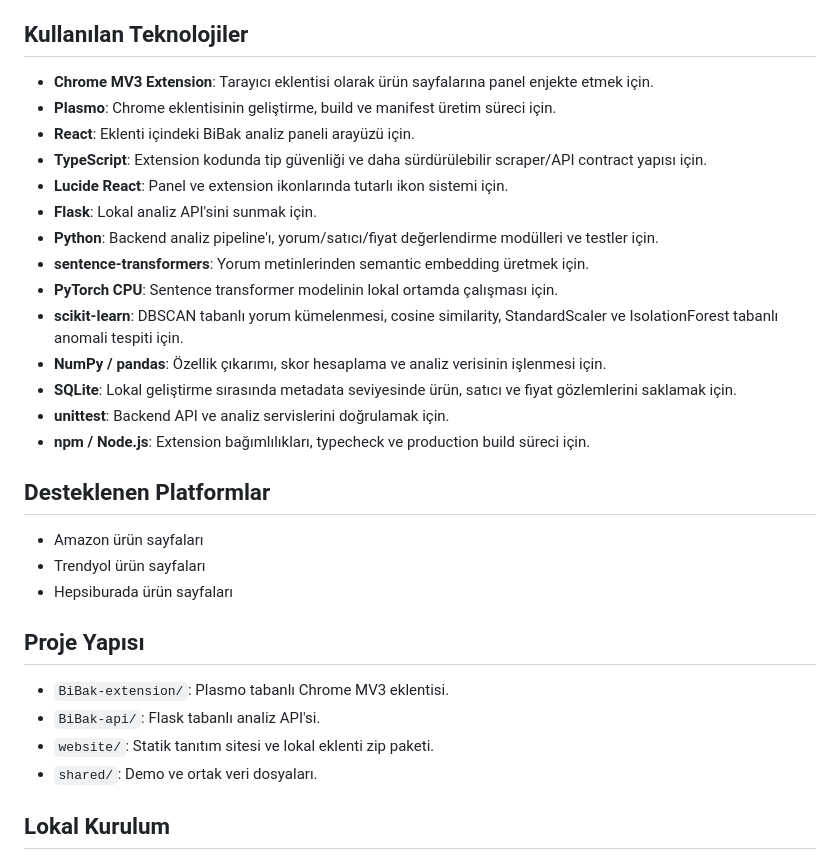
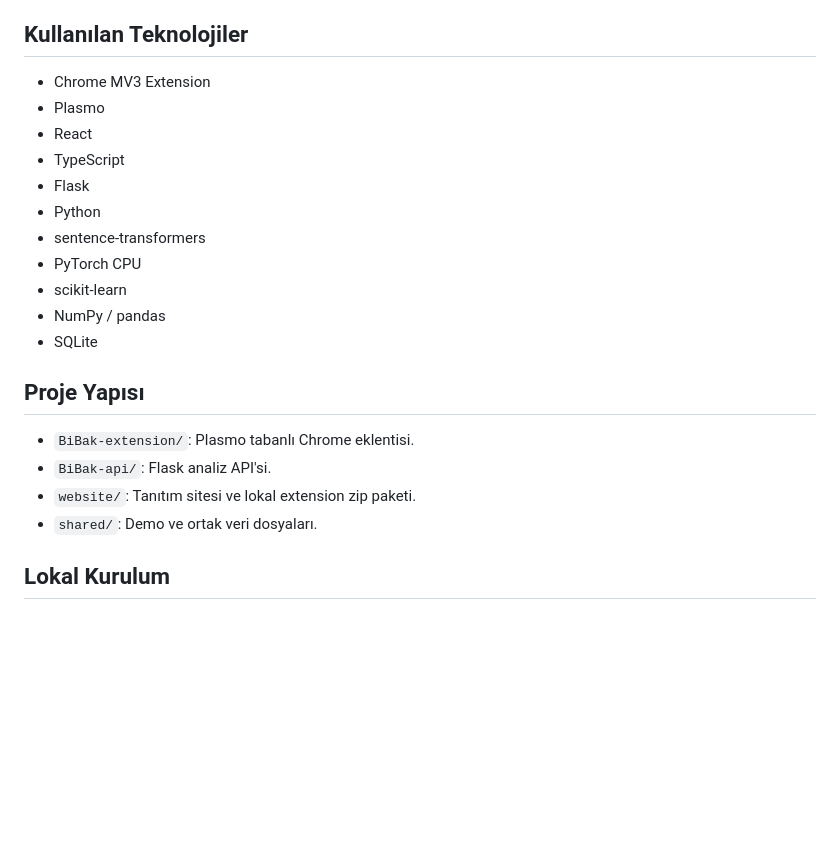
Before and after one commit to alp-orta/BiBak, a Markdown page: README.md, the part around one of its changes. Drawn GitHub-style; blank space fills up the shorter version.

```diff
--- a/README.md
+++ b/README.md
@@ -42,32 +33,23 @@ Backend tarafında Flask API, gelen ürün verisini doğrular ve analiz pipeline
 
 ## Kullanılan Teknolojiler
 
-- **Chrome MV3 Extension**: Tarayıcı eklentisi olarak ürün sayfalarına panel enjekte etmek için.
-- **Plasmo**: Chrome eklentisinin geliştirme, build ve manifest üretim süreci için.
-- **React**: Eklenti içindeki BiBak analiz paneli arayüzü için.
-- **TypeScript**: Extension kodunda tip güvenliği ve daha sürdürülebilir scraper/API contract yapısı için.
-- **Lucide React**: Panel ve extension ikonlarında tutarlı ikon sistemi için.
-- **Flask**: Lokal analiz API'sini sunmak için.
-- **Python**: Backend analiz pipeline'ı, yorum/satıcı/fiyat değerlendirme modülleri ve testler için.
-- **sentence-transformers**: Yorum metinlerinden semantic embedding üretmek için.
-- **PyTorch CPU**: Sentence transformer modelinin lokal ortamda çalışması için.
-- **scikit-learn**: DBSCAN tabanlı yorum kümelenmesi, cosine similarity, StandardScaler ve IsolationForest tabanlı anomali tespiti için.
-- **NumPy / pandas**: Özellik çıkarımı, skor hesaplama ve analiz verisinin işlenmesi için.
-- **SQLite**: Lokal geliştirme sırasında metadata seviyesinde ürün, satıcı ve fiyat gözlemlerini saklamak için.
-- **unittest**: Backend API ve analiz servislerini doğrulamak için.
-- **npm / Node.js**: Extension bağımlılıkları, typecheck ve production build süreci için.
-
-## Desteklenen Platformlar
-
-- Amazon ürün sayfaları
-- Trendyol ürün sayfaları
-- Hepsiburada ürün sayfaları
+- Chrome MV3 Extension
+- Plasmo
+- React
+- TypeScript
+- Flask
+- Python
+- sentence-transformers
+- PyTorch CPU
+- scikit-learn
+- NumPy / pandas
+- SQLite
 
 ## Proje Yapısı
 
-- `BiBak-extension/`: Plasmo tabanlı Chrome MV3 eklentisi.
-- `BiBak-api/`: Flask tabanlı analiz API'si.
-- `website/`: Statik tanıtım sitesi ve lokal eklenti zip paketi.
+- `BiBak-extension/`: Plasmo tabanlı Chrome eklentisi.
+- `BiBak-api/`: Flask analiz API'si.
+- `website/`: Tanıtım sitesi ve lokal extension zip paketi.
 - `shared/`: Demo ve ortak veri dosyaları.
 
 ## Lokal Kurulum
```
Also changed, not shown: other parts of README.md (+27 -47 lines).
